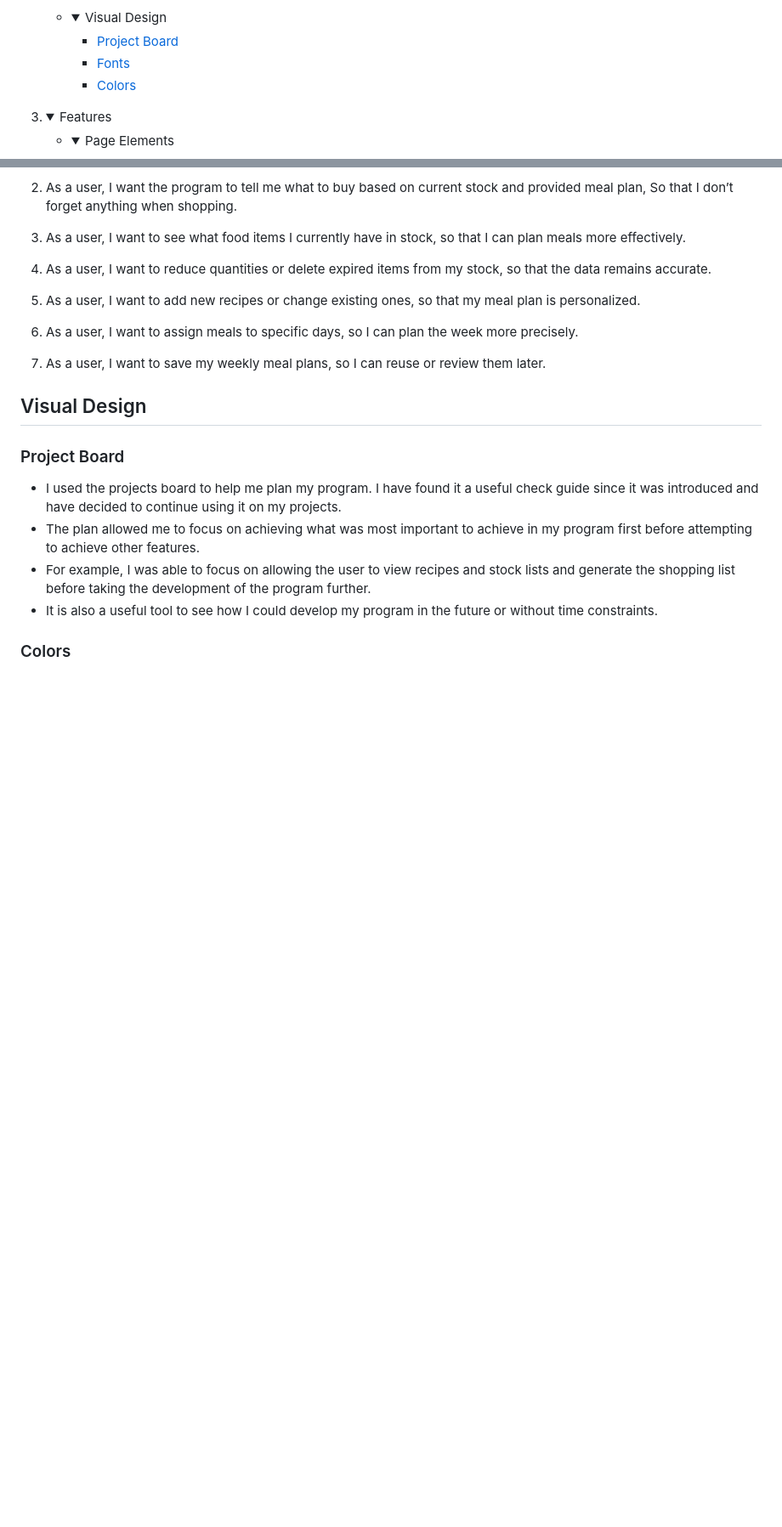
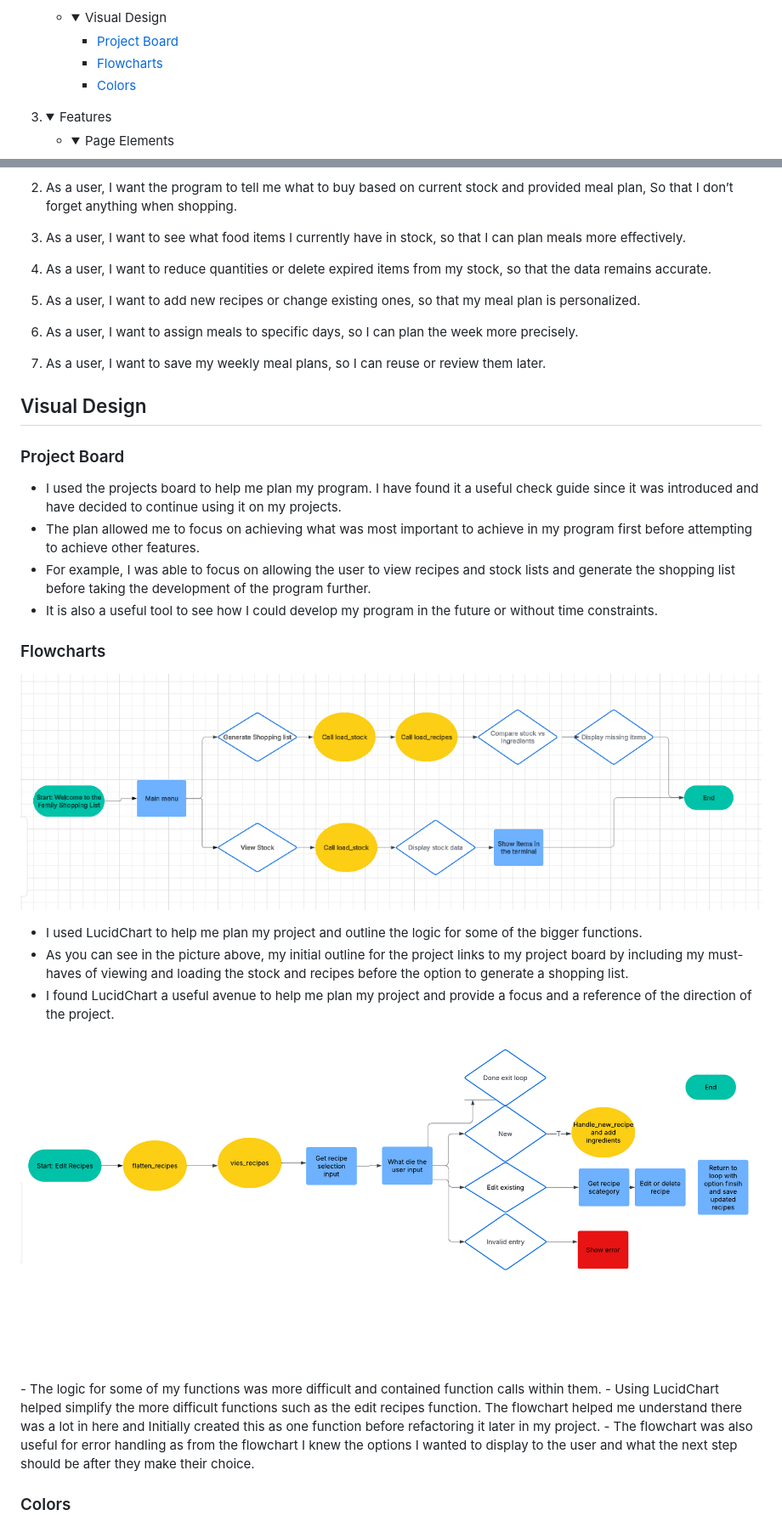
Before and after one commit to David5p/family_shopping_list, a Markdown page: README.md, 2 parts joined by grey strips. Shown: that part at 85% size. Drawn GitHub-style; pictures changed too: assets/images/edit_recipes.png (added), assets/images/outline.png (added); folded sections open; blank space fills up the shorter version.

Commit message:
Add flowchart and features section to ReadMe

```diff
--- a/README.md
+++ b/README.md
@@ -37,7 +37,7 @@
            <summary>Visual Design</summary>
            <ul>
              <li><a href="#project-board">Project Board</a></li>
-             <li><a href="#fonts">Fonts</a></li>
+             <li><a href="#Flowcharts">Flowcharts</a></li>
              <li><a href="#colors">Colors</a></li>
            </ul>
          </details>
@@ -173,6 +173,23 @@ The Business Goals of The Capitals and Countries Quiz are:
 - For example, I was able to focus on allowing the user to view recipes and stock lists and generate the shopping list before taking the development of the program further.
 - It is also a useful tool to see how I could develop my program in the future or without time constraints.
 
+### Flowcharts
+
+<p align="center">
+  <img src="assets/images/outline.png" alt="Outline of the project">
+</p>
+
+- I used LucidChart to help me plan my project and outline the logic for some of the bigger functions.
+- As you can see in the picture above, my initial outline for the project links to my project board by including my must-haves of viewing and loading the stock and recipes before the option to generate a shopping list.
+- I found LucidChart a useful avenue to help me plan my project and provide a focus and a reference of the direction of the project.
+
+<p align="center">
+  <img src="assets/images/edit_recipes.png" alt="Outline of the project">
+</p>
+- The logic for some of my functions was more difficult and contained function calls within them.
+- Using LucidChart helped simplify the more difficult functions such as the edit recipes function. The flowchart helped me understand there was a lot in here and Initially created this as one function before refactoring it later in my project.
+- The flowchart was also useful for error handling as from the flowchart I knew the options I wanted to display to the user and what the next step should be after they make their choice.
+
 ### Colors
 
 <p align="center">
```
Also changed, not shown: other parts of README.md (+18 -0 lines), assets/images/edit_ingredient_option.png (added).
